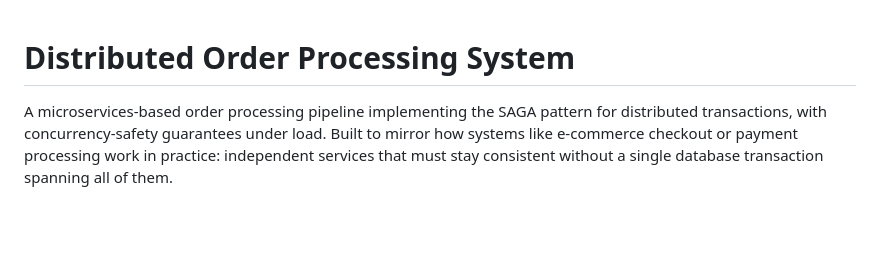
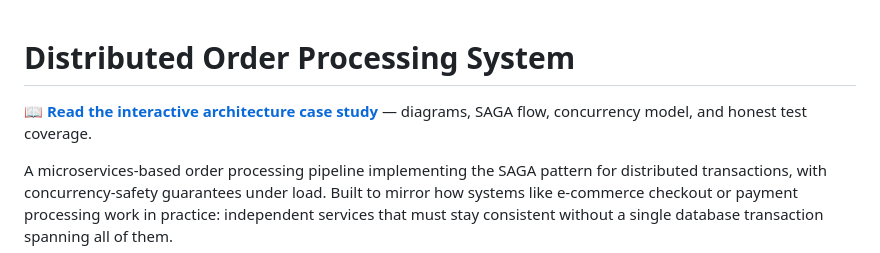
Before and after one commit to Harsh-Kokcha/Distributed-Order-System, a Markdown page: README.md, the part around the change. Drawn GitHub-style; blank space fills up the shorter version.

Commit message:
Link the architecture case study site from the README

```diff
--- a/README.md
+++ b/README.md
@@ -1,4 +1,6 @@
 # Distributed Order Processing System
+
+📖 **[Read the interactive architecture case study](https://harsh-kokcha.github.io/Distributed-Order-System/)** — diagrams, SAGA flow, concurrency model, and honest test coverage.
 
 A microservices-based order processing pipeline implementing the SAGA pattern for distributed transactions, with concurrency-safety guarantees under load. Built to mirror how systems like e-commerce checkout or payment processing work in practice: independent services that must stay consistent without a single database transaction spanning all of them.
 
```
